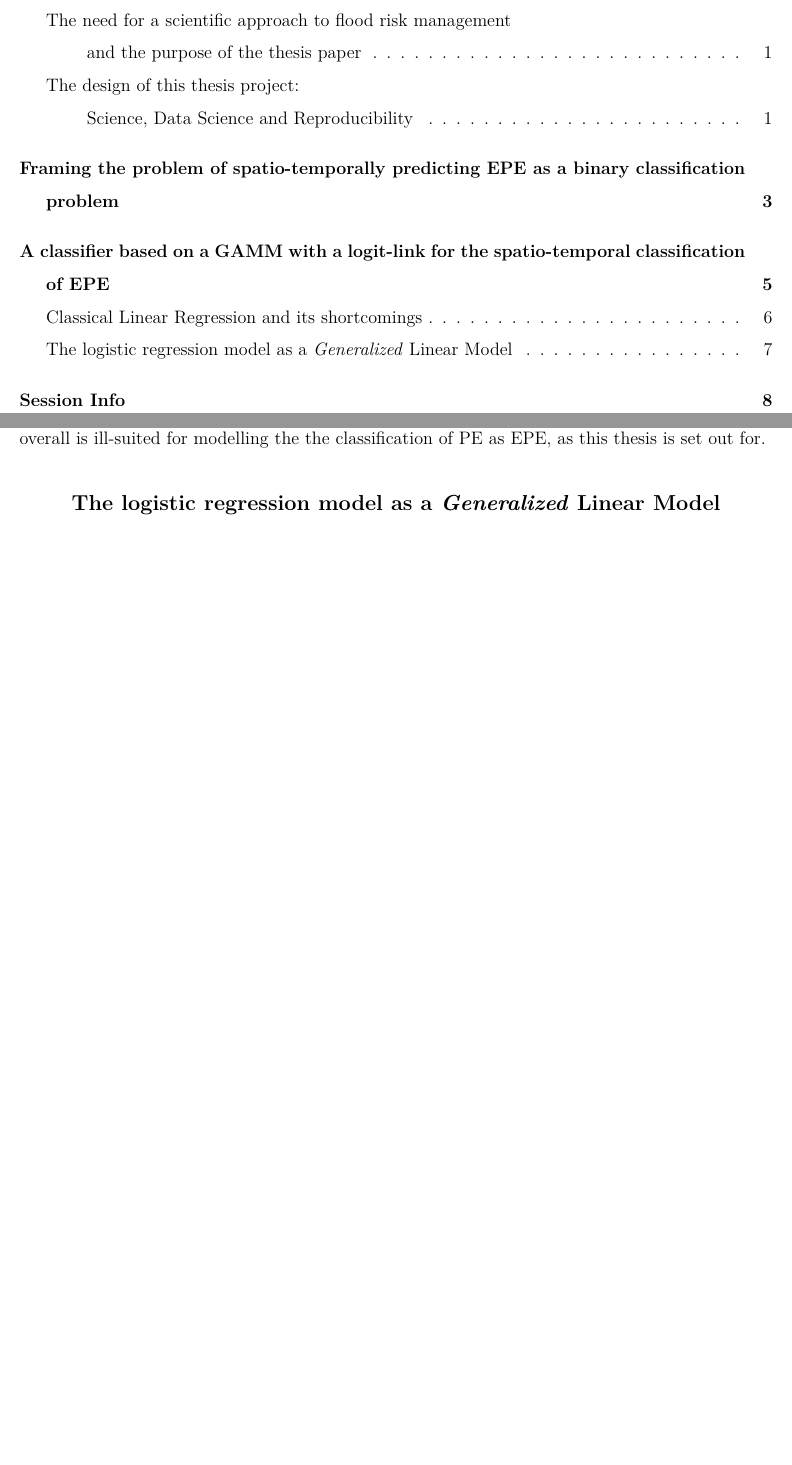
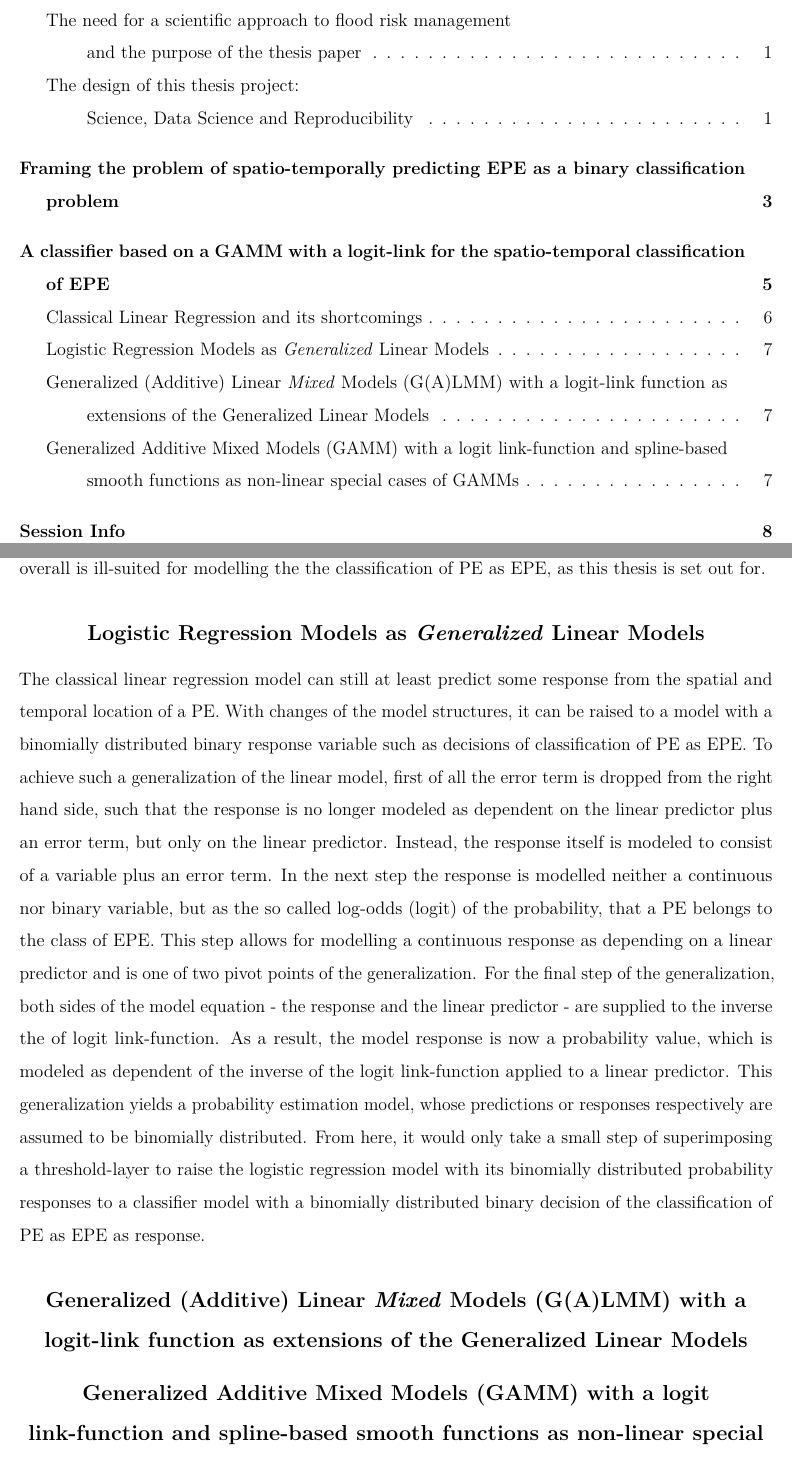
Before and after one commit to ekingn/BachelorThesis, an R Markdown document (Markdown/BachelorThesis.rmd): two parts of pages 2 and 11 of 12 before the commit and two parts of pages 2 and 11 of 13 after it, joined at a grey line, cut so that both start at the same text, the shorter picture padded with empty space. Rendered offline with R 4.5, knitr and Pandoc, then LaTeX, with nearby package versions; some code elsewhere in the file could not run offline.

Commit message:
Added an argument, whereafter generalizing the linear regression model to a logistic regression model allows for modelling the classification of PE as EPE as a binary model response, even if the dependence is assumed to be linear and even spatial, temporal and spatio-temporal dependencies are not accounted for yet.

```diff
--- a/Markdown/BachelorThesis.rmd
+++ b/Markdown/BachelorThesis.rmd
@@ -185,9 +185,13 @@ One way to show how a classifier based on a GAMM with a logit link meets all the
 
 Classical linear regression involves modelling the model response as the conditional expected value of a variable and this expected value as being dependent on one or more covariates in a linear fashion, plus error term. The random error terms are assumed to be identically and independently Gaussian distributed. The covariates form a linear predictor, such that based on the modelled dependence of the response on both the random errors and the linear predictor, the response is conceptualized as a random variable as well, whose distribution, beyond adopting the i.i.d. features, is additionally influenced by the linear predictor. Importantly, as the error terms conceptually account for random, unsystemic differences between the response and the linear predictor as well as measuring errors they are assumed to be independent not only of themselves, but also of the linear predictor. Those characteristics collectively render the linear regression fundamentally inadequate to the present purpose: For once is the response as mentioned assumed to be Gaussian distributed, whereas for a binary response such as a classification decision derived from a probability threshold layer, a binomial distribution need be assumed. In addition to this reason for the inaptitude for modelling a binary response like the classification of PE as EPE, a second reason stems from the inconsistency of strong evidence for the existence of spatial, temporal and spatio-temporal dependencies between precipitation heights and within the conditional dependency of the precipitation height of the covariates on the one side and the assumed independence among the responses and among the error terms on the other side: If it is (safely) assumed, that the responses (the classification decisions) are non-independent - which is called autocorrelation - then this dependencies have to either be captured through the linear predictor or the error terms. As the linear predictor however is however is inapt for modelling any other than linear effects of the covariates on the responses, these independencies would conceptually be assumed to be reflected in the error terms. The dependencies would therefore reflect in the error terms, particularly as autocorrelation of the error terms, which contradicts the assumption of i.i.d. error terms. Hence, as linear regression is by construct inapt to meet the  requirements of modelling a binary response and modelling spatio-temporal dependencies, and as this inaptitude finally also extends to modelling non-linear dependencies, linear regression overall is ill-suited for modelling the the classification of PE as EPE, as this thesis is set out for.
 
-## The logistic regression model as a \textit{Generalized} Linear Model
+## Logistic Regression Models as \textit{Generalized} Linear Models
 
+The classical linear regression model can still at least predict some response from the spatial and temporal location of a PE. With changes of the model structures, it can be raised to a model with a binomially distributed binary response variable such as decisions of classification of PE as EPE. To achieve such a generalization of the linear model, first of all the error term is dropped from the right hand side, such that the response is no longer modeled as dependent on the linear predictor plus an error term, but only on the linear predictor. Instead, the response itself is modeled to consist of a variable plus an error term. In the next step the response is modelled neither a continuous nor binary variable, but as the so called log-odds (logit) of the probability, that a PE belongs to the class of EPE. This step allows for modelling a continuous response as depending on a linear predictor and is one of two pivot points of the generalization. For the final step of the generalization, both sides of the model equation - the response and the linear predictor - are supplied to the inverse the of logit link-function. As a result, the model response is now a probability value, which is modeled as dependent of the inverse of the logit link-function applied to a linear predictor. This generalization yields a probability estimation model, whose predictions or responses respectively are assumed to be binomially distributed. From here, it would only take a small step of superimposing a threshold-layer to raise the logistic regression model with its binomially distributed probability responses to a classifier model with a binomially distributed binary decision of the classification of PE as EPE as response.
 
+## Generalized (Additive) Linear \textit{Mixed} Models (G(A)LMM) with a logit-link function as extensions of the Generalized Linear Models
+
+## Generalized Additive Mixed Models (GAMM) with a logit link-function and spline-based smooth functions as non-linear special cases of GAMMs
 
 
 \newpage
```
Also changed, not shown: Markdown/BachelorThesis.pdf, Markdown/BachelorThesis.rmd (2 more changed lines).
